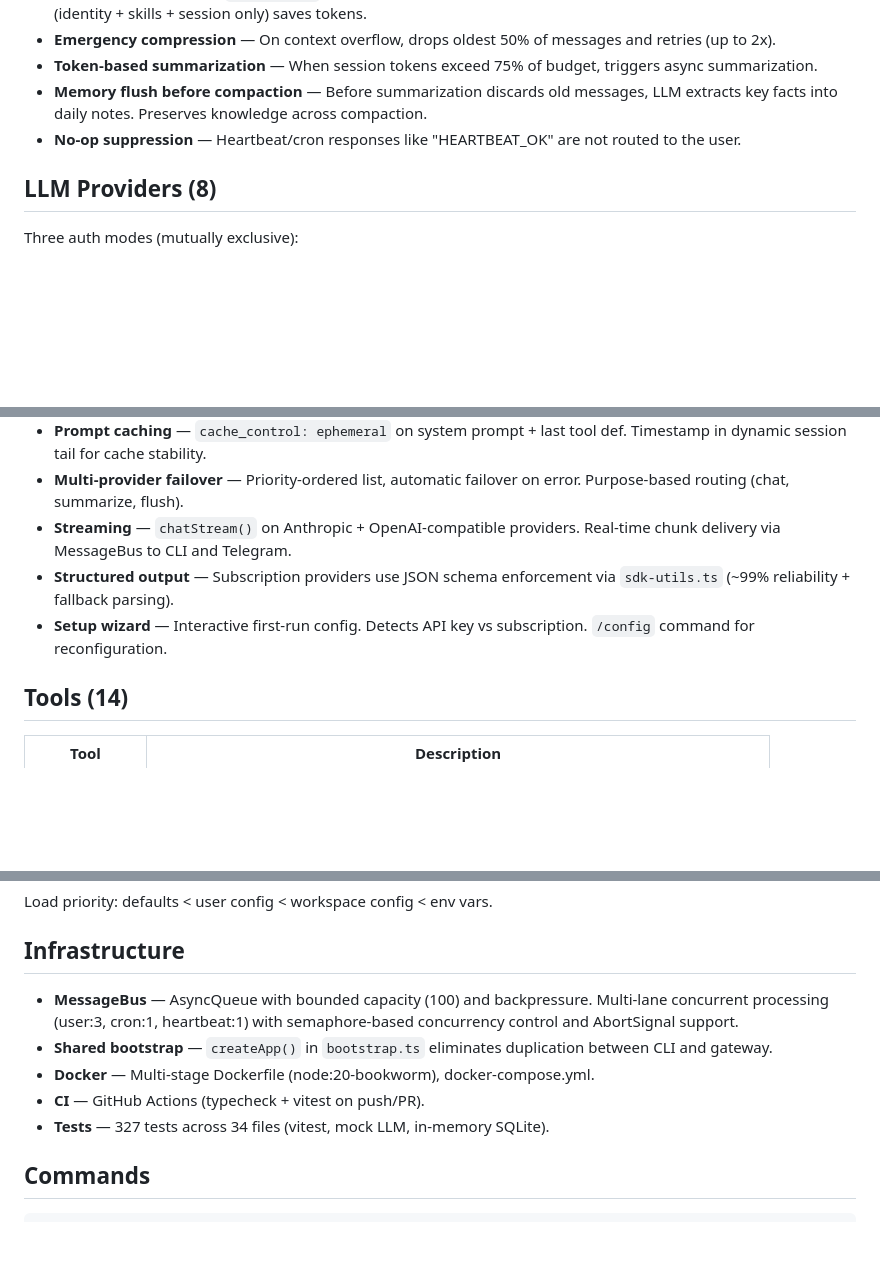
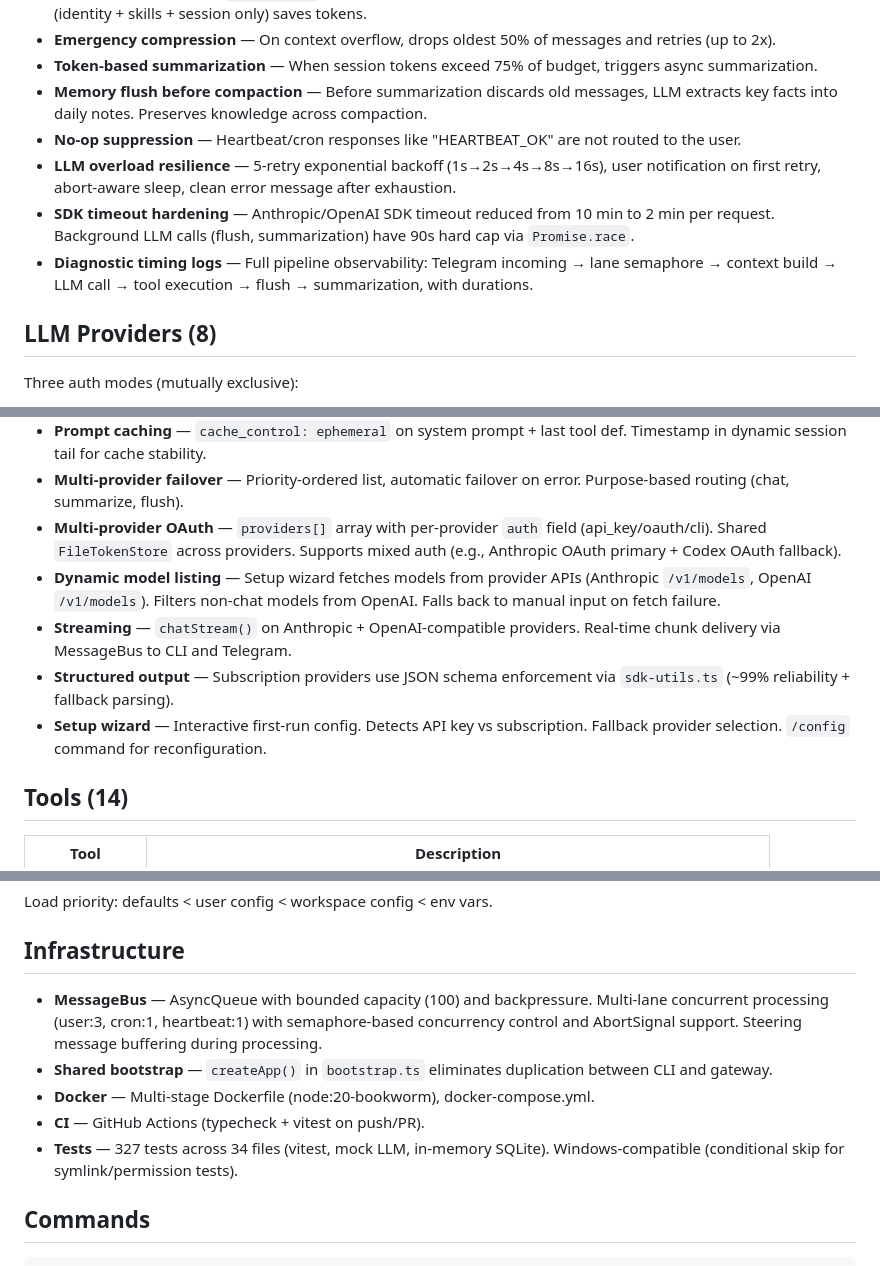
Before and after one commit to wtokarzewski/janus-agent, a Markdown page: FEATURES.md, 3 parts joined by grey strips. GitHub-like rendering; blank space fills up the shorter version.

```diff
--- a/FEATURES.md
+++ b/FEATURES.md
@@ -14,6 +14,9 @@ Canonical list of implemented, working features. Verified against source code an
 - **Token-based summarization** — When session tokens exceed 75% of budget, triggers async summarization.
 - **Memory flush before compaction** — Before summarization discards old messages, LLM extracts key facts into daily notes. Preserves knowledge across compaction.
 - **No-op suppression** — Heartbeat/cron responses like "HEARTBEAT_OK" are not routed to the user.
+- **LLM overload resilience** — 5-retry exponential backoff (1s→2s→4s→8s→16s), user notification on first retry, abort-aware sleep, clean error message after exhaustion.
+- **SDK timeout hardening** — Anthropic/OpenAI SDK timeout reduced from 10 min to 2 min per request. Background LLM calls (flush, summarization) have 90s hard cap via `Promise.race`.
+- **Diagnostic timing logs** — Full pipeline observability: Telegram incoming → lane semaphore → context build → LLM call → tool execution → flush → summarization, with durations.
 
 ## LLM Providers (8)
 
@@ -34,9 +37,11 @@ Three auth modes (mutually exclusive):
 - **Extended thinking** — `llm.thinking.enabled` + `budgetTokens`. Thinking levels: off/minimal/low/medium/high.
 - **Prompt caching** — `cache_control: ephemeral` on system prompt + last tool def. Timestamp in dynamic session tail for cache stability.
 - **Multi-provider failover** — Priority-ordered list, automatic failover on error. Purpose-based routing (chat, summarize, flush).
+- **Multi-provider OAuth** — `providers[]` array with per-provider `auth` field (api_key/oauth/cli). Shared `FileTokenStore` across providers. Supports mixed auth (e.g., Anthropic OAuth primary + Codex OAuth fallback).
+- **Dynamic model listing** — Setup wizard fetches models from provider APIs (Anthropic `/v1/models`, OpenAI `/v1/models`). Filters non-chat models from OpenAI. Falls back to manual input on fetch failure.
 - **Streaming** — `chatStream()` on Anthropic + OpenAI-compatible providers. Real-time chunk delivery via MessageBus to CLI and Telegram.
 - **Structured output** — Subscription providers use JSON schema enforcement via `sdk-utils.ts` (~99% reliability + fallback parsing).
-- **Setup wizard** — Interactive first-run config. Detects API key vs subscription. `/config` command for reconfiguration.
+- **Setup wizard** — Interactive first-run config. Detects API key vs subscription. Fallback provider selection. `/config` command for reconfiguration.
 
 ## Tools (14)
 
@@ -221,11 +227,11 @@ Load priority: defaults < user config < workspace config < env vars.
 
 ## Infrastructure
 
-- **MessageBus** — AsyncQueue with bounded capacity (100) and backpressure. Multi-lane concurrent processing (user:3, cron:1, heartbeat:1) with semaphore-based concurrency control and AbortSignal support.
+- **MessageBus** — AsyncQueue with bounded capacity (100) and backpressure. Multi-lane concurrent processing (user:3, cron:1, heartbeat:1) with semaphore-based concurrency control and AbortSignal support. Steering message buffering during processing.
 - **Shared bootstrap** — `createApp()` in `bootstrap.ts` eliminates duplication between CLI and gateway.
 - **Docker** — Multi-stage Dockerfile (node:20-bookworm), docker-compose.yml.
 - **CI** — GitHub Actions (typecheck + vitest on push/PR).
-- **Tests** — 327 tests across 34 files (vitest, mock LLM, in-memory SQLite).
+- **Tests** — 327 tests across 34 files (vitest, mock LLM, in-memory SQLite). Windows-compatible (conditional skip for symlink/permission tests).
 
 ## Commands
 
```
Also changed, not shown: other parts of FEATURES.md (+4 -3 lines), CLAUDE.md (+4 -4 lines), docs/ROADMAP.md (+11 -2 lines).
